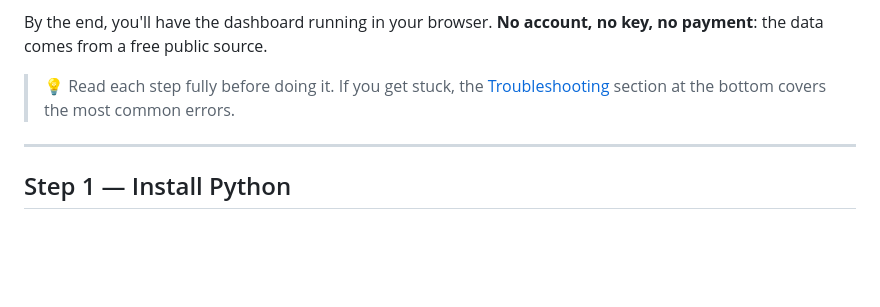
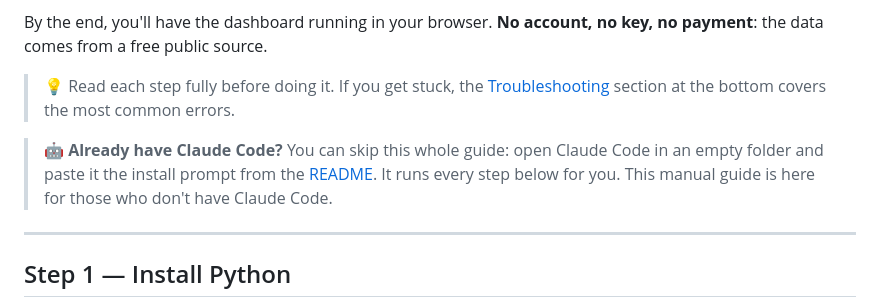
Before and after one commit to Darthreign/gex-dashboard, a Markdown page: INSTALL.en.md, the part around the change. GitHub-like rendering; blank space fills up the shorter version.

```diff
--- a/INSTALL.en.md
+++ b/INSTALL.en.md
@@ -11,6 +11,11 @@ key, no payment**: the data comes from a free public source.
 > 💡 Read each step fully before doing it. If you get stuck, the
 > [Troubleshooting](#troubleshooting) section at the bottom covers the most
 > common errors.
+
+> 🤖 **Already have Claude Code?** You can skip this whole guide: open Claude
+> Code in an empty folder and paste it the install prompt from the
+> [README](README.en.md#assisted-install-claude-code). It runs every step below
+> for you. This manual guide is here for those who don't have Claude Code.
 
 ---
 
```
Also changed, not shown: INSTALL.md (+6 -0 lines).
